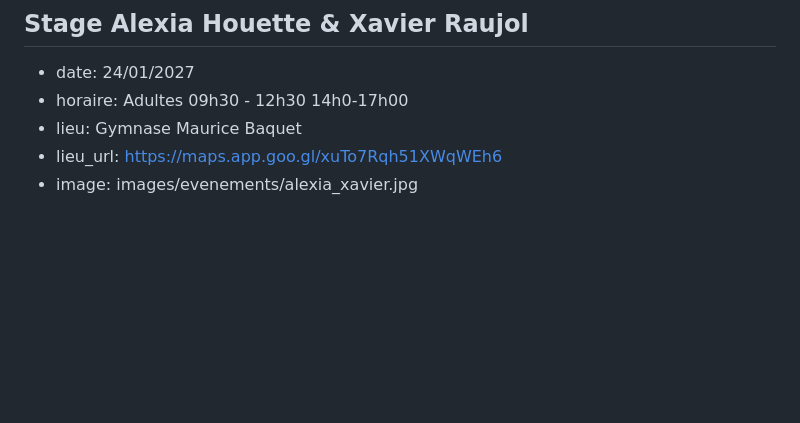
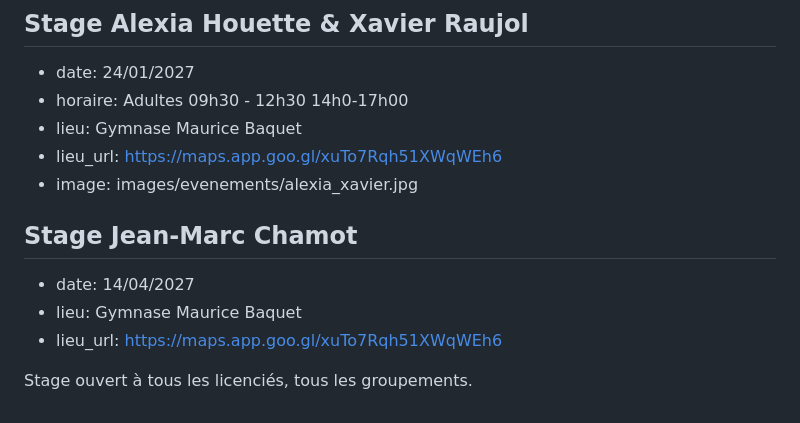
Before and after one commit to sebhuet/aikido-kannagara, a Markdown page: htdocs/evenements.md, the part around the change. Drawn GitHub-style; blank space fills up the shorter version.

Commit message:
Ajout : stage Jean-Marc Chamot (14/04/2027)
Co-Authored-By: Claude Fable 5 <noreply@anthropic.com>

```diff
--- a/htdocs/evenements.md
+++ b/htdocs/evenements.md
@@ -221,3 +221,11 @@ l'enseignant vous accueillera.
 - lieu: Gymnase Maurice Baquet
 - lieu_url: https://maps.app.goo.gl/xuTo7Rqh51XWqWEh6
 - image: images/evenements/alexia_xavier.jpg
+
+## Stage Jean-Marc Chamot
+
+- date: 14/04/2027
+- lieu: Gymnase Maurice Baquet
+- lieu_url: https://maps.app.goo.gl/xuTo7Rqh51XWqWEh6
+
+Stage ouvert à tous les licenciés, tous les groupements.
```
